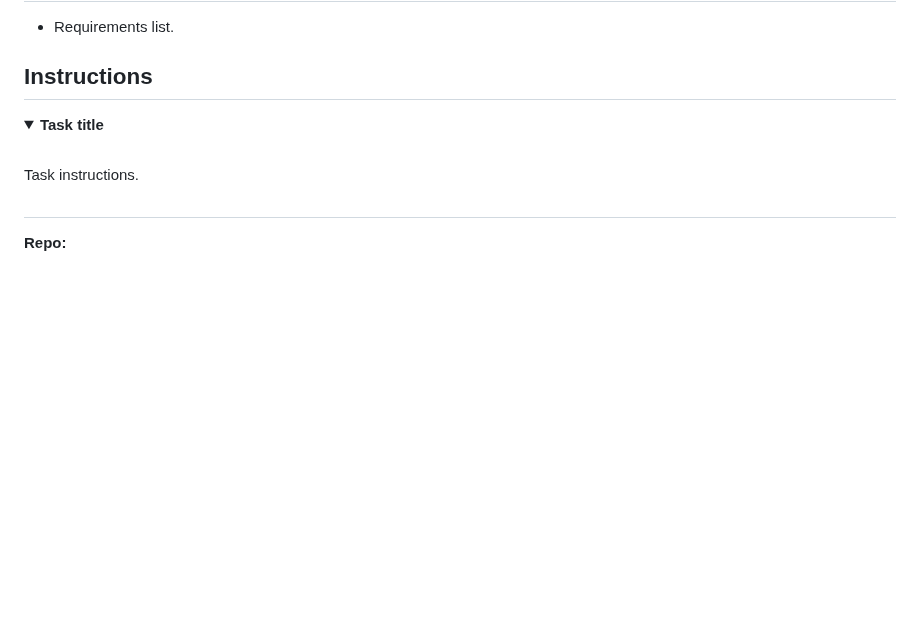
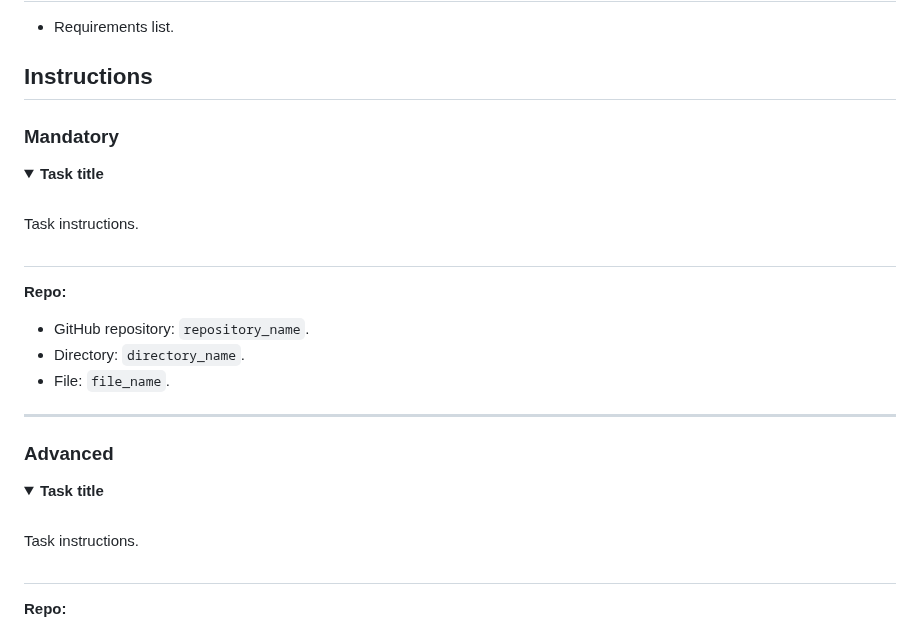
Before and after one commit to fchavonet/fchavonet, a Markdown page: template-holberton_project-README.md, the part around one of its changes. Rendered like a GitHub page; folded sections open; blank space fills up the shorter version.

Commit message:
Add Mandatory and Advanced titles in Instructions section.

```diff
--- a/template-holberton_project-README.md
+++ b/template-holberton_project-README.md
@@ -42,6 +42,26 @@ At the end of this project, I should be able to explain to anyone, **without the
 - Requirements list.
 
 ## <span id="instructions">Instructions</span>
+
+### Mandatory
+
+<details>
+	<summary>
+		<b>Task title</b>
+	</summary>
+	<br>
+
+Task instructions.
+
+#
+**Repo:**
+- GitHub repository: `repository_name`.
+- Directory: `directory_name`.
+- File: `file_name`.
+<hr>
+</details>
+
+### Advanced
 
 <details>
 	<summary>
```
Also changed, not shown: other parts of template-holberton_project-README.md (+4 -4 lines).
